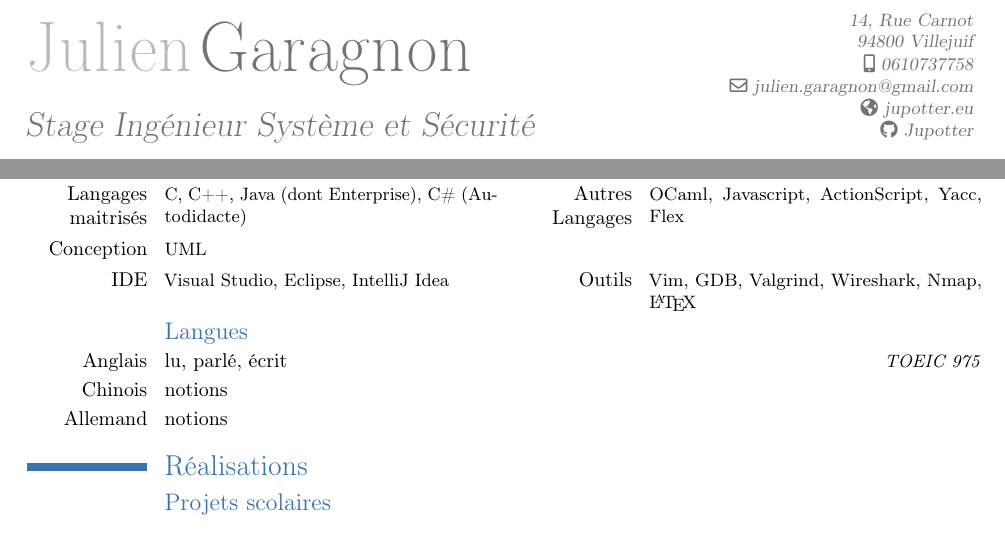
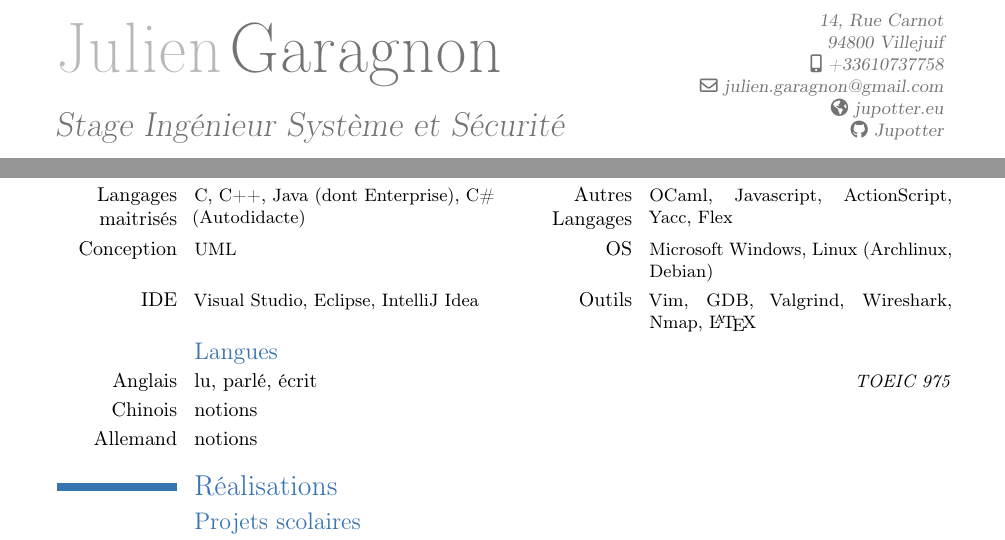
Before and after one commit to Jupotter/latex_CV, a LaTeX CV (julien_garagnon-cv.tex): two parts of the page before the commit and two parts of page 1 of 2 after it, joined at a grey line, cut so that both start at the same text. Compiled offline with pdfLaTeX.

Commit message:
Small fixes

```diff
--- a/julien_garagnon-cv.tex
+++ b/julien_garagnon-cv.tex
@@ -1,13 +1,13 @@
 \documentclass[10pt,a4paper]{moderncv}
 \moderncvtheme[blue]{classic}
 \usepackage[utf8]{inputenc}
-\usepackage[scale=0.8]{geometry}
+\usepackage[scale=0.75]{geometry}
 
 \firstname{Julien}
 \familyname{Garagnon}
 \title{Stage Ingénieur Système et Sécurité}
 \address{14, Rue Carnot}{94800 Villejuif}
-\mobile{0610737758}
+\mobile{+33610737758}
 \email{julien.garagnon@gmail.com}
 \social[github]{Jupotter}
 \homepage{jupotter.eu}
@@ -27,7 +27,7 @@ Portage du moteur 3D en C++ sur Android.}
 \section{Compétences}
 \subsection{Informatique}
 \cvcomputer{Langages maitrisés}{C, C++, Java (dont Enterprise), C\# (Autodidacte)}{Autres Langages}{OCaml, Javascript, ActionScript, Yacc, Flex}
-\cvcomputer{Conception}{UML}{}{}
+\cvcomputer{Conception}{UML}{OS}{Microsoft Windows, Linux (Archlinux, Debian)}
 \cvcomputer{IDE}{Visual Studio, Eclipse, IntelliJ Idea}{Outils}{Vim, GDB, Valgrind, Wireshark, Nmap, \LaTeX }
 
 \subsection{Langues}
```
